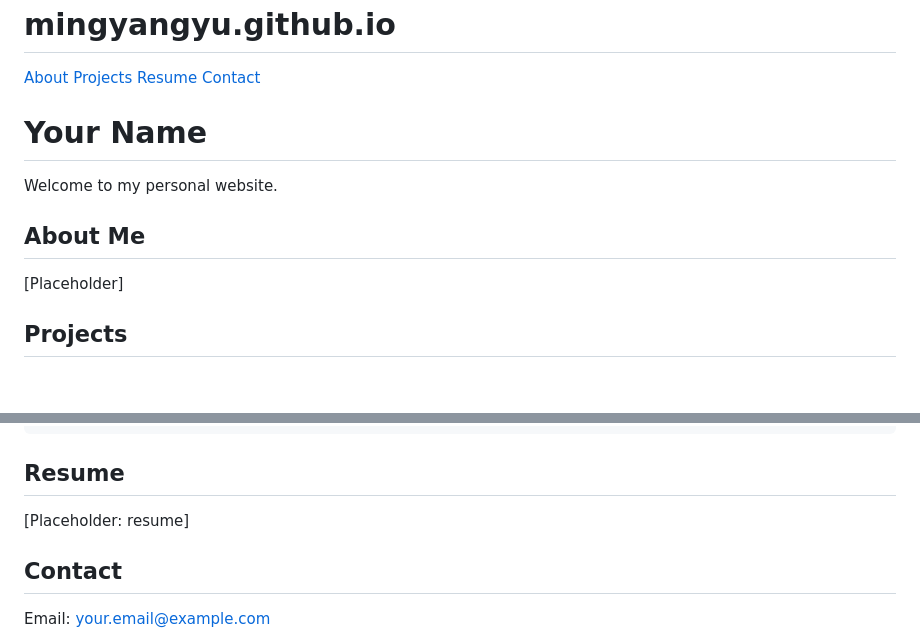
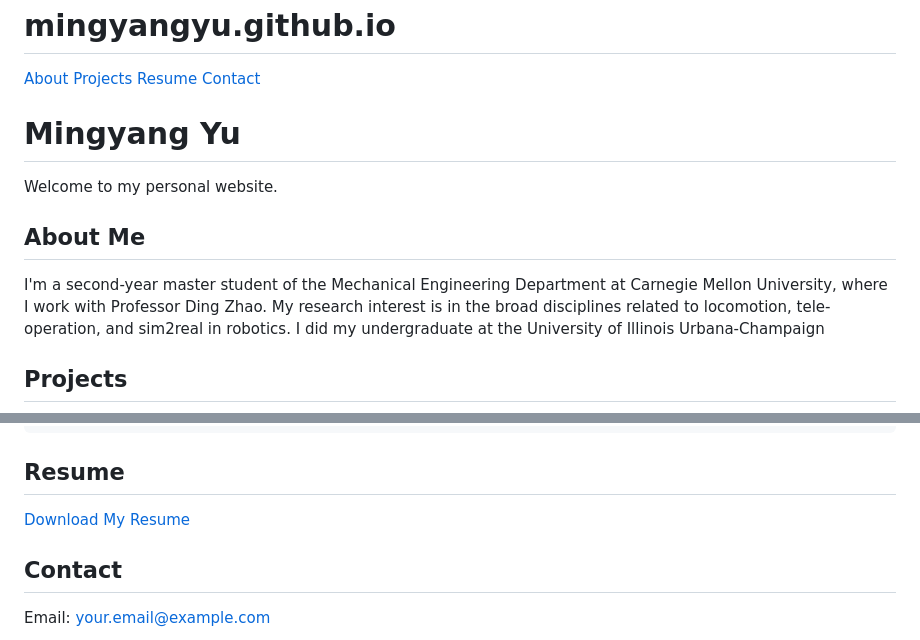
Before and after one commit to SoiNew-SamYu/mingyangyu.github.io, a Markdown page: README.md, 2 parts joined by grey strips. Drawn GitHub-style; blank space fills up the shorter version.

Commit message:
Update personal information in README.md

```diff
--- a/README.md
+++ b/README.md
@@ -57,14 +57,15 @@
 
   <!-- Hero / Intro -->
   <section id="home">
-    <h1>Your Name</h1>
+    <h1>Mingyang Yu</h1>
     <p>Welcome to my personal website. </p>
   </section>
 
   <!-- About Section -->
   <section id="about">
     <h2>About Me</h2>
-    <p>[Placeholder]</p>
+    <p>I'm a second-year master student of the Mechanical Engineering Department at Carnegie Mellon University, where I work with Professor Ding Zhao. My research interest is in the broad disciplines related to locomotion, tele-operation, and sim2real in robotics.
+    I did my undergraduate at the University of Illinois Urbana-Champaign </p>
   </section>
 
 <section id="projects">
@@ -113,7 +114,7 @@
   <!-- Resume Section -->
   <section id="resume">
     <h2>Resume</h2>
-    <p>[Placeholder: resume]</p>
+    <a href="resume.pdf" target="_blank">Download My Resume</a>
   </section>
 
   <!-- Contact Section -->
```
